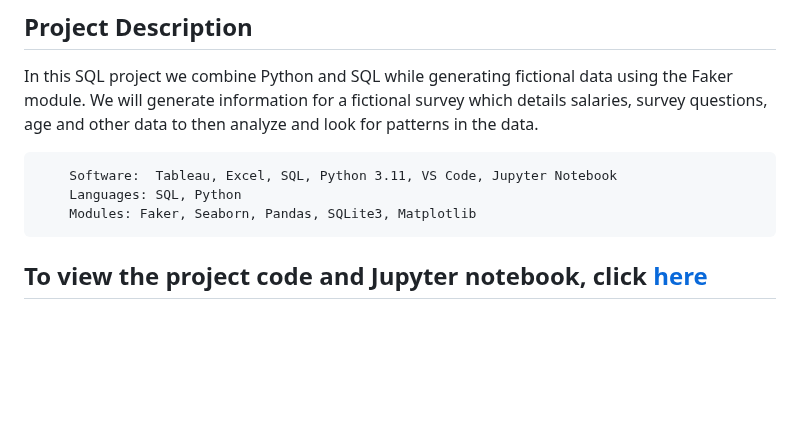
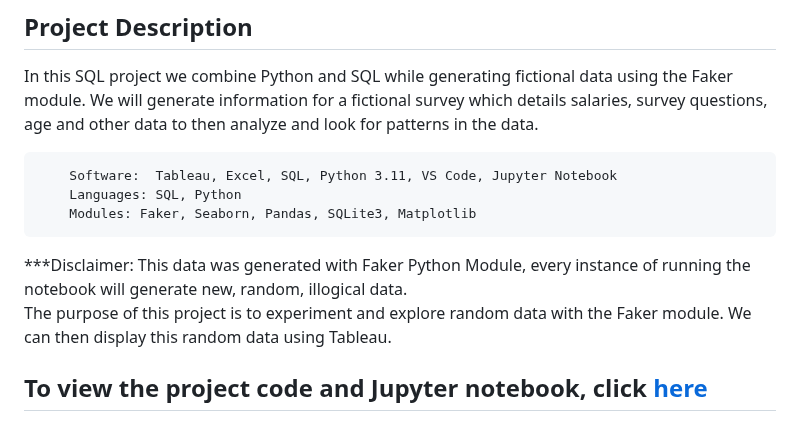
Before and after one commit to guzmanwolfrank/Data, a Markdown page: SQLSalaryData/readme.md, the part around the change. GitHub-like rendering; blank space fills up the shorter version.

Commit message:
disclaimer

```diff
--- a/SQLSalaryData/readme.md
+++ b/SQLSalaryData/readme.md
@@ -11,6 +11,11 @@ In this SQL project we combine Python and SQL while generating fictional data us
         Software:  Tableau, Excel, SQL, Python 3.11, VS Code, Jupyter Notebook
         Languages: SQL, Python
         Modules: Faker, Seaborn, Pandas, SQLite3, Matplotlib
+
+***Disclaimer:  This data was generated with Faker Python Module, every instance of running the notebook will generate new, random, illogical data.
+The purpose of this project is to experiment and explore random data with the Faker module.  We can then display this random data using Tableau.
+
+
 
 ## To view the project code and Jupyter notebook, click [here](https://github.com/guzmanwolfrank/Data-SQL/blob/main/SQLSalaryData/RandomData.ipynb)
 
```
